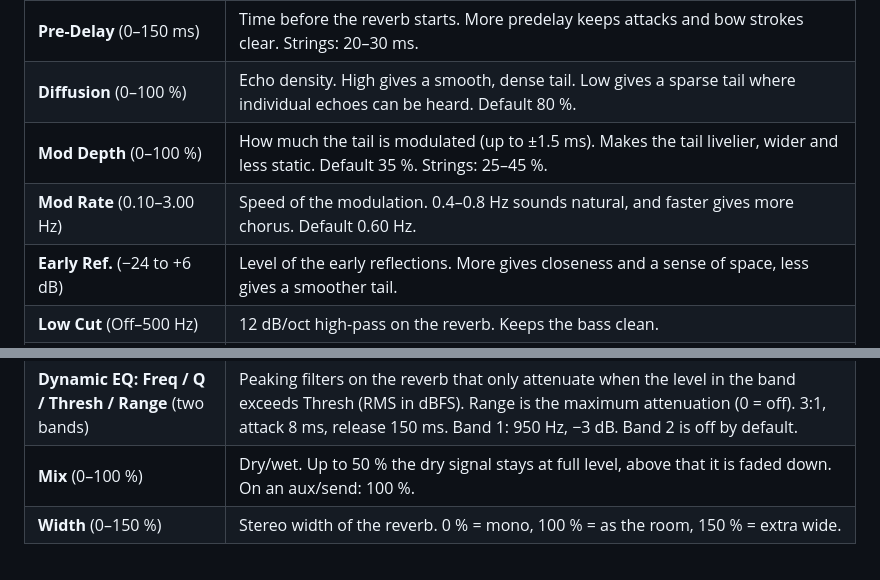
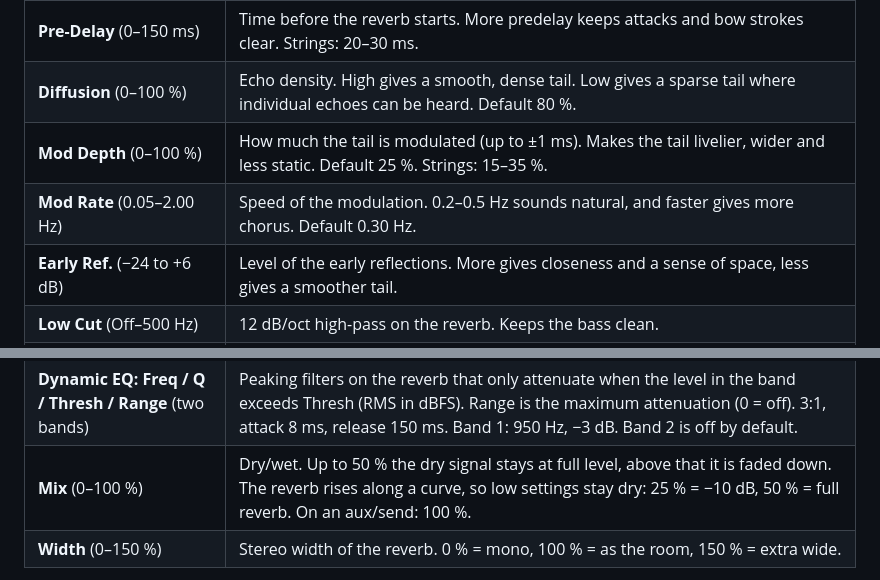
Before and after one commit to trondmorset-lab/Blaahammern, a Markdown page: README.md, 2 parts joined by grey strips. Drawn GitHub-style.

```diff
--- a/README.md
+++ b/README.md
@@ -31,15 +31,15 @@ The level follows the length as in a real room: a longer reverb gives more rever
 | **Decay** (0.3–10.0 s, 0.1 s steps) | Reverb time (RT60) in the midrange. Strings: 1.8–2.6 s. 5–10 s for cathedral and ambient. |
 | **Pre-Delay** (0–150 ms) | Time before the reverb starts. More predelay keeps attacks and bow strokes clear. Strings: 20–30 ms. |
 | **Diffusion** (0–100 %) | Echo density. High gives a smooth, dense tail. Low gives a sparse tail where individual echoes can be heard. Default 80 %. |
-| **Mod Depth** (0–100 %) | How much the tail is modulated (up to ±1.5 ms). Makes the tail livelier, wider and less static. Default 35 %. Strings: 25–45 %. |
-| **Mod Rate** (0.10–3.00 Hz) | Speed of the modulation. 0.4–0.8 Hz sounds natural, and faster gives more chorus. Default 0.60 Hz. |
+| **Mod Depth** (0–100 %) | How much the tail is modulated (up to ±1 ms). Makes the tail livelier, wider and less static. Default 25 %. Strings: 15–35 %. |
+| **Mod Rate** (0.05–2.00 Hz) | Speed of the modulation. 0.2–0.5 Hz sounds natural, and faster gives more chorus. Default 0.30 Hz. |
 | **Early Ref.** (−24 to +6 dB) | Level of the early reflections. More gives closeness and a sense of space, less gives a smoother tail. |
 | **Low Cut** (Off–500 Hz) | 12 dB/oct high-pass on the reverb. Keeps the bass clean. |
 | **Lo Freq / Lo Gain** | Low shelf on the reverb, 50–1000 Hz, ±12 dB. |
 | **High Cut** (2 kHz–Off) | 12 dB/oct low-pass on the reverb. A lower value sounds softer and further away. |
 | **Hi Freq / Hi Gain** | High shelf on the reverb, 1–16 kHz, ±12 dB. A small cut (−2 to −4 dB) tames bow noise in the tail. |
 | **Dynamic EQ: Freq / Q / Thresh / Range** (two bands) | Peaking filters on the reverb that only attenuate when the level in the band exceeds Thresh (RMS in dBFS). Range is the maximum attenuation (0 = off). 3:1, attack 8 ms, release 150 ms. Band 1: 950 Hz, −3 dB. Band 2 is off by default. |
-| **Mix** (0–100 %) | Dry/wet. Up to 50 % the dry signal stays at full level, above that it is faded down. On an aux/send: 100 %. |
+| **Mix** (0–100 %) | Dry/wet. Up to 50 % the dry signal stays at full level, above that it is faded down. The reverb rises along a curve, so low settings stay dry: 25 % = −10 dB, 50 % = full reverb. On an aux/send: 100 %. |
 | **Width** (0–150 %) | Stereo width of the reverb. 0 % = mono, 100 % = as the room, 150 % = extra wide. |
 
 The EQ only affects the reverb, never the dry signal. Double-click a knob for its default value, and click the number to type a value ("3.7" and "3,7" both work). The window can be scaled from 75 to 200 %.
```
Also changed, not shown: README.no.md (+3 -3 lines), screenshot-decay.png, screenshot-dyn.png, screenshot.png, 6 other files.
